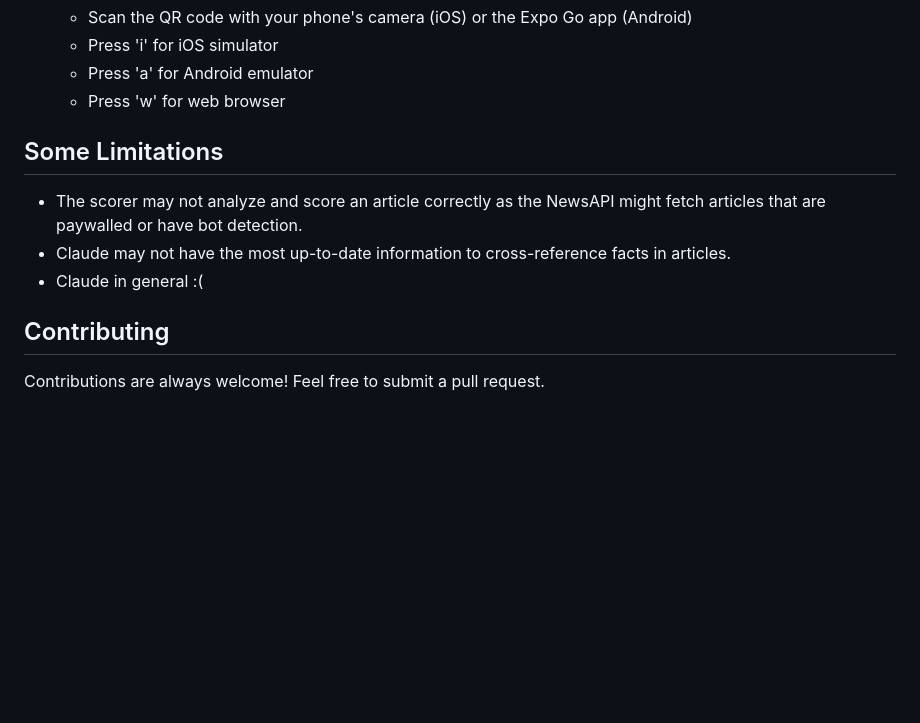
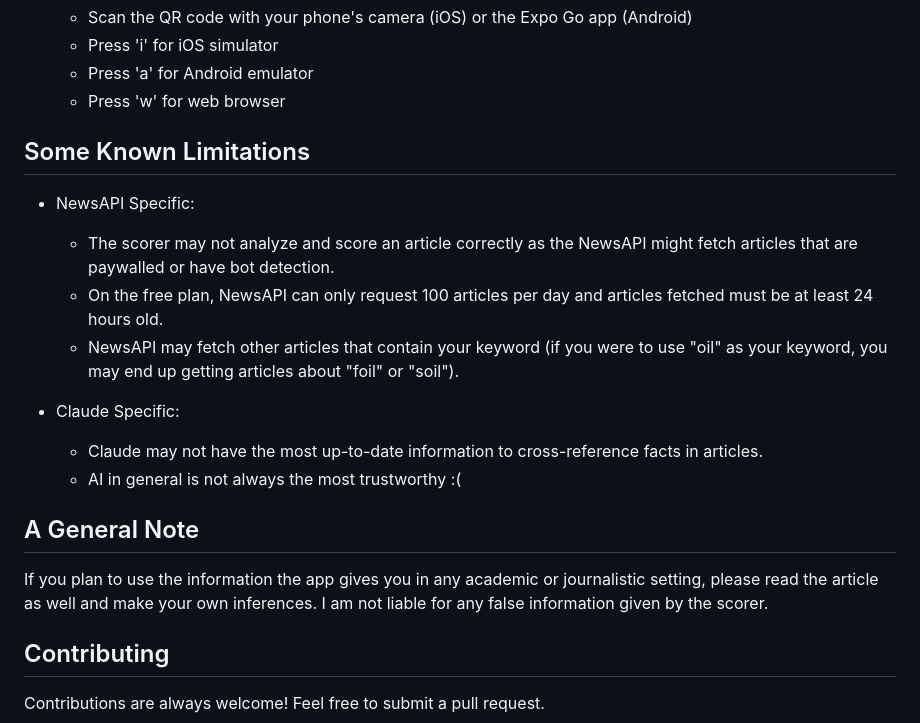
Before and after one commit to dyap26/misinfo, a Markdown page: README.md, the part around the change. Rendered like a GitHub page; blank space fills up the shorter version.

```diff
--- a/README.md
+++ b/README.md
@@ -135,10 +135,18 @@ frontend/
     * Press 'a' for Android emulator
     * Press 'w' for web browser
 
-## Some Limitations
-* The scorer may not analyze and score an article correctly as the NewsAPI might fetch articles that are paywalled or have bot detection.
-* Claude may not have the most up-to-date information to cross-reference facts in articles.
-* Claude in general :(
+## Some Known Limitations
+* NewsAPI Specific:
+    * The scorer may not analyze and score an article correctly as the NewsAPI might fetch articles that are paywalled or have bot detection.
+    * On the free plan, NewsAPI can only request 100 articles per day and articles fetched must be at least 24 hours old.
+    * NewsAPI may fetch other articles that contain your keyword (if you were to use "oil" as your keyword, you may end up getting articles about "foil" or "soil").
+
+* Claude Specific:
+    * Claude may not have the most up-to-date information to cross-reference facts in articles.
+    * AI in general is not always the most trustworthy :(
+
+## A General Note
+If you plan to use the information the app gives you in any academic or journalistic setting, please read the article as well and make your own inferences. I am not liable for any false information given by the scorer.
 
 ## Contributing
 
```
